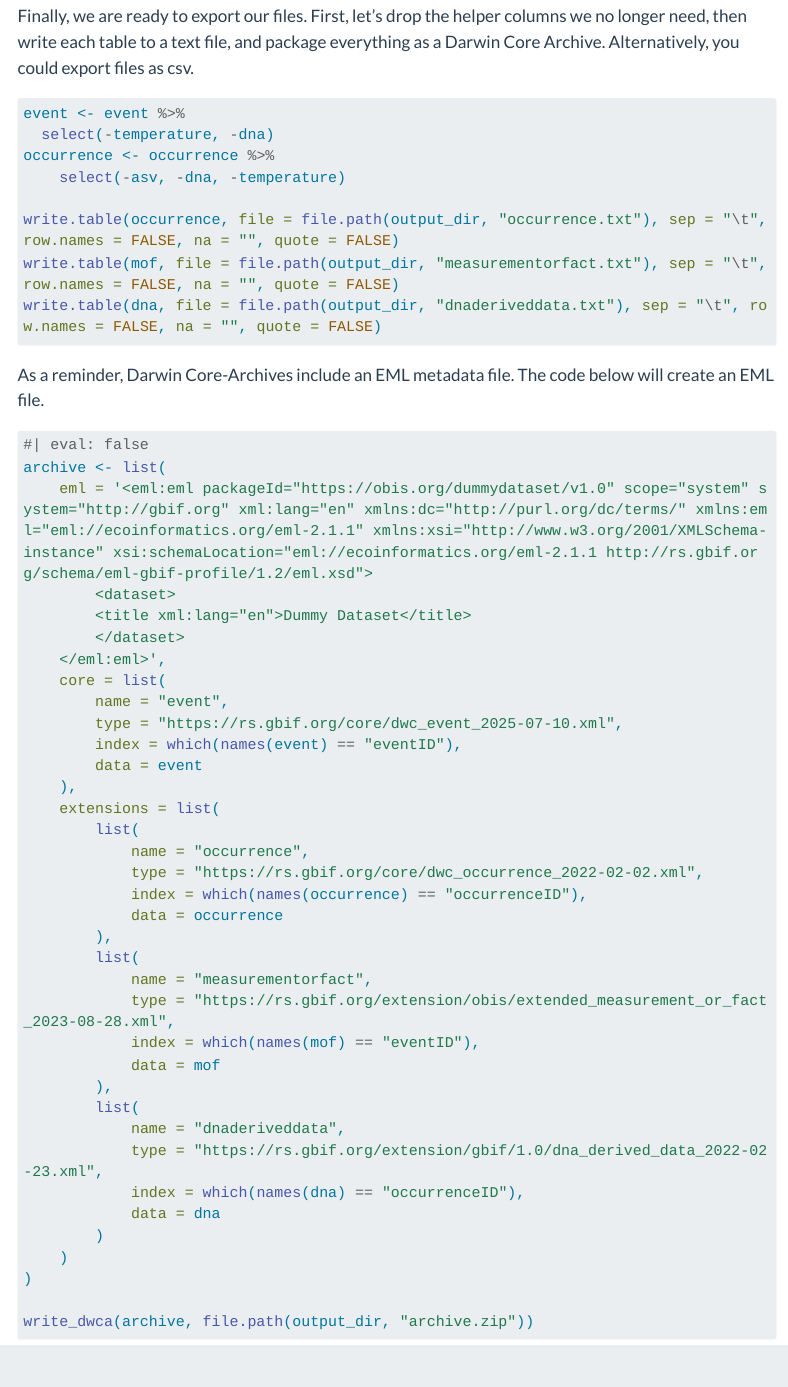
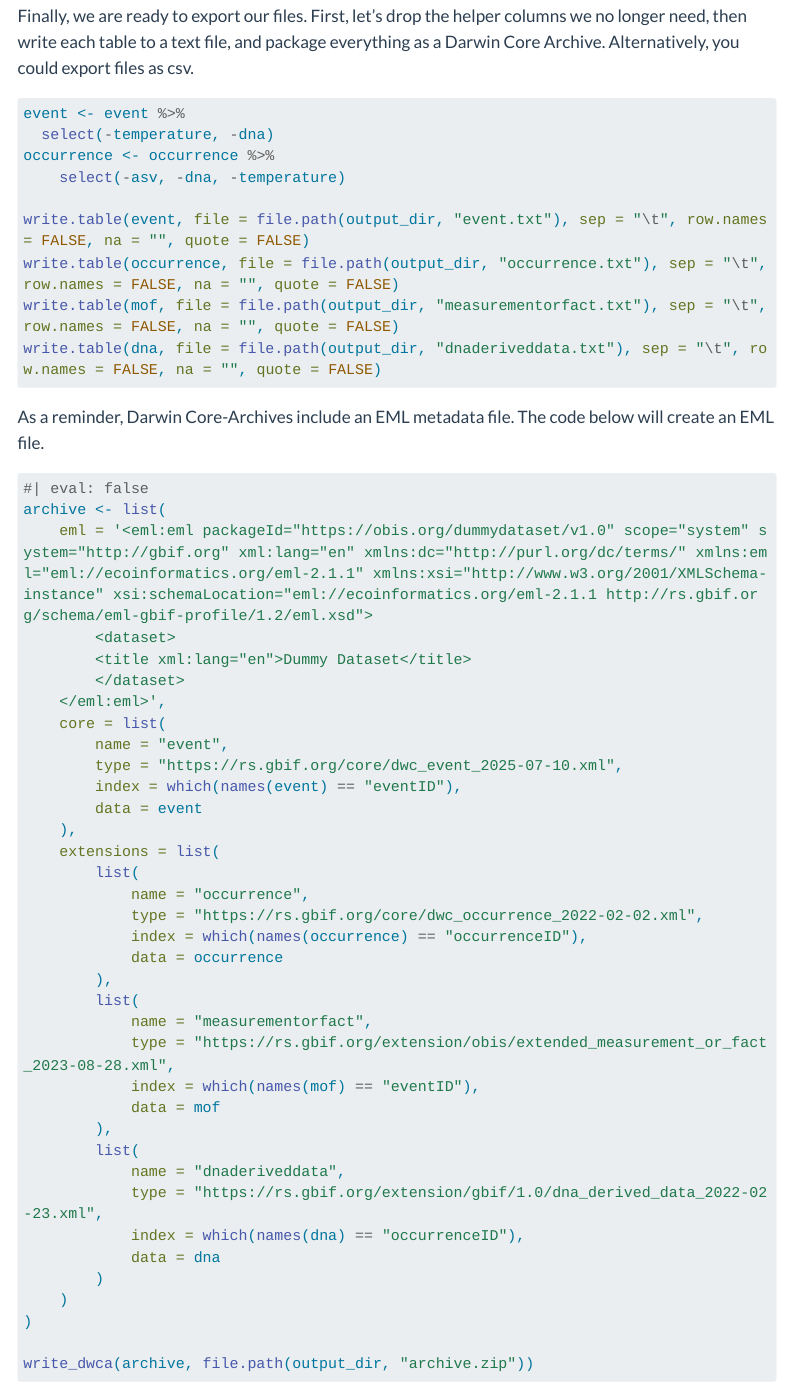
Before and after one commit to iobis/edna-training-beginner-track, a Quarto document (episodes/04-structuring-datasets.qmd): the page in a window 1100 px wide, from 13550 px down. Rendered offline with R 4.5, knitr and Pandoc in place of Quarto, with nearby package versions; menus at the side of the page are left out; long lines of code are wrapped.

Commit message:
export event table as well

```diff
--- a/episodes/04-structuring-datasets.qmd
+++ b/episodes/04-structuring-datasets.qmd
@@ -595,6 +595,7 @@ event <- event %>%
 occurrence <- occurrence %>%
     select(-asv, -dna, -temperature)
 
+write.table(event, file = file.path(output_dir, "event.txt"), sep = "\t", row.names = FALSE, na = "", quote = FALSE)
 write.table(occurrence, file = file.path(output_dir, "occurrence.txt"), sep = "\t", row.names = FALSE, na = "", quote = FALSE)
 write.table(mof, file = file.path(output_dir, "measurementorfact.txt"), sep = "\t", row.names = FALSE, na = "", quote = FALSE)
 write.table(dna, file = file.path(output_dir, "dnaderiveddata.txt"), sep = "\t", row.names = FALSE, na = "", quote = FALSE)
```
